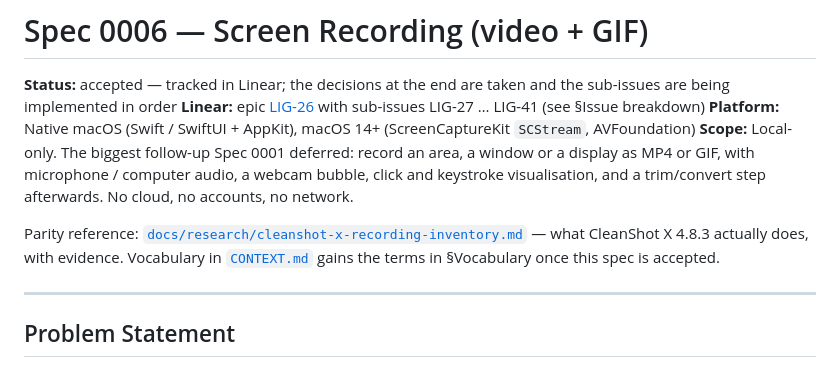
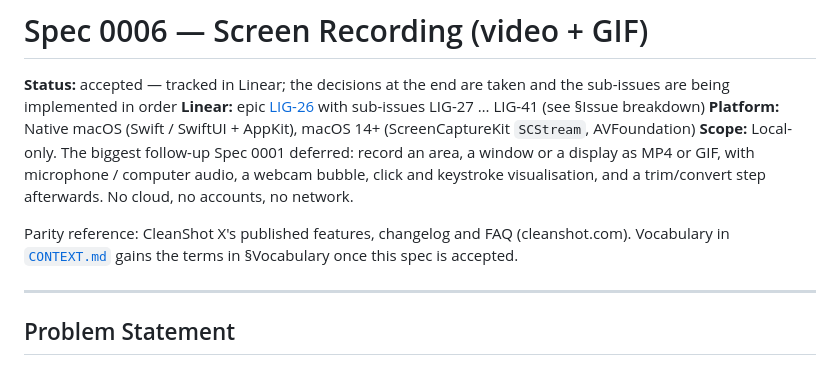
Before and after one commit to lethanhvietctt5/lightshot, a Markdown page: specs/0006-screen-recording.md, the part around the change. Rendered like a GitHub page.

```diff
--- a/specs/0006-screen-recording.md
+++ b/specs/0006-screen-recording.md
@@ -5,7 +5,7 @@
 **Platform:** Native macOS (Swift / SwiftUI + AppKit), macOS 14+ (ScreenCaptureKit `SCStream`, AVFoundation)
 **Scope:** Local-only. The biggest follow-up Spec 0001 deferred: record an area, a window or a display as MP4 or GIF, with microphone / computer audio, a webcam bubble, click and keystroke visualisation, and a trim/convert step afterwards. No cloud, no accounts, no network.
 
-Parity reference: [`docs/research/cleanshot-x-recording-inventory.md`](../docs/research/cleanshot-x-recording-inventory.md) — what CleanShot X 4.8.3 actually does, with evidence. Vocabulary in [`CONTEXT.md`](../CONTEXT.md) gains the terms in §Vocabulary once this spec is accepted.
+Parity reference: CleanShot X's published features, changelog and FAQ (cleanshot.com). Vocabulary in [`CONTEXT.md`](../CONTEXT.md) gains the terms in §Vocabulary once this spec is accepted.
 
 ---
 
```
Also changed, not shown: docs/research/cleanshot-x-recording-inventory.md (deleted, +0 -94 lines).
